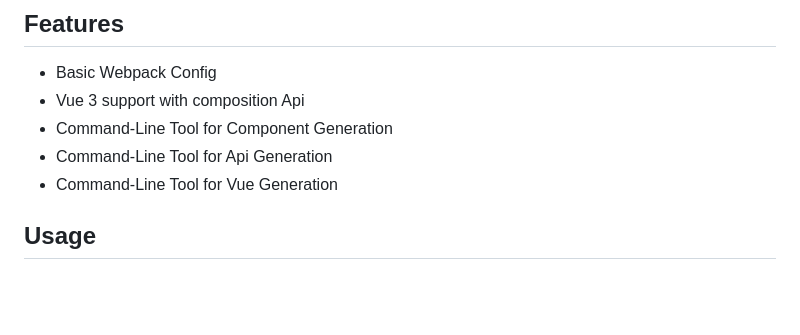
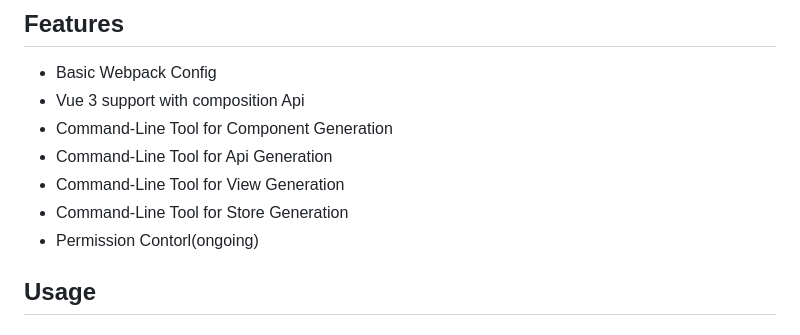
Before and after one commit to winoooops/vue-easy-template, a Markdown page: README.md, the part around one of its changes. Drawn GitHub-style; blank space fills up the shorter version.

```diff
--- a/README.md
+++ b/README.md
@@ -11,7 +11,10 @@ A easy way to generate Vue project
 - Vue 3 support with composition Api
 - Command-Line Tool for Component Generation
 - Command-Line Tool for Api Generation
-- Command-Line Tool for Vue Generation
+- Command-Line Tool for View Generation
+- Command-Line Tool for Store Generation
+- Permission Contorl(ongoing)
+<!-- - Command-Line Tool for Router Generation  -->
 
 ## Usage
 
```
Also changed, not shown: other parts of README.md (+51 -0 lines), settings/plop/README.md (+2 -4 lines), instructions/assets/store.gif (added), 6 other files.
